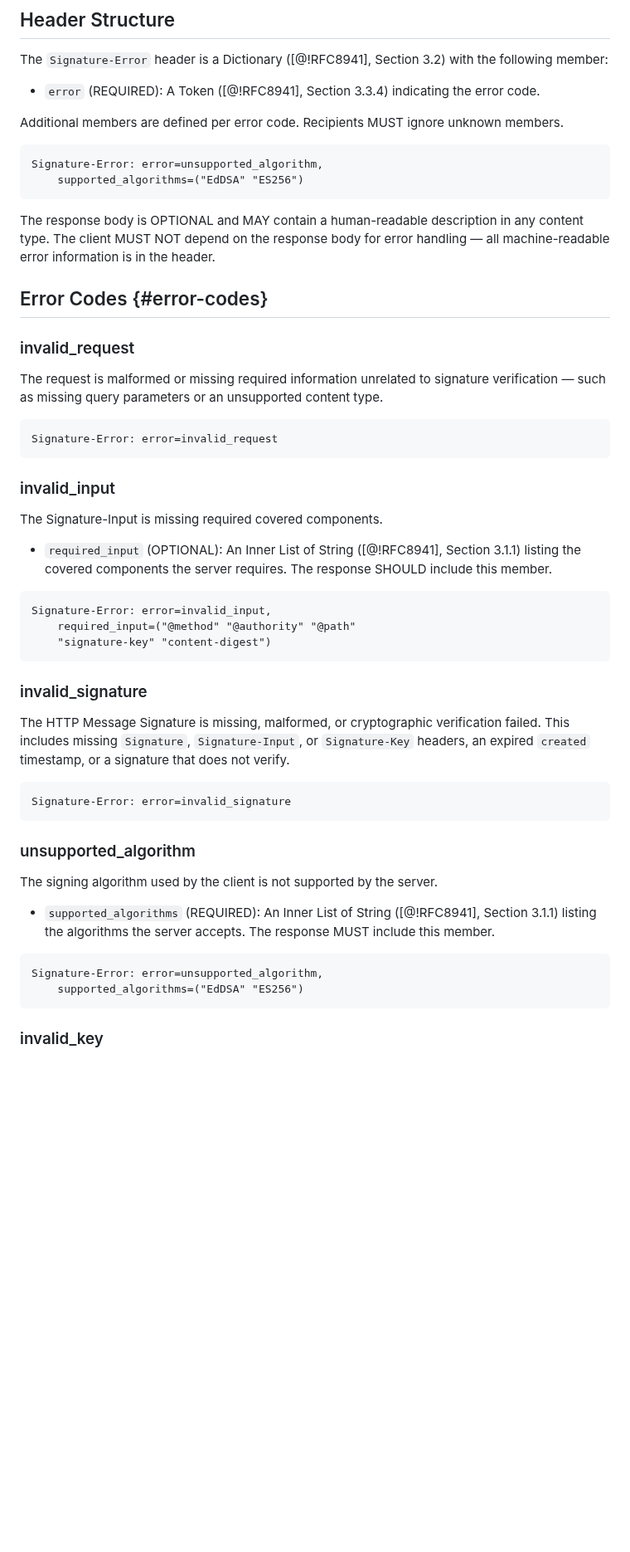
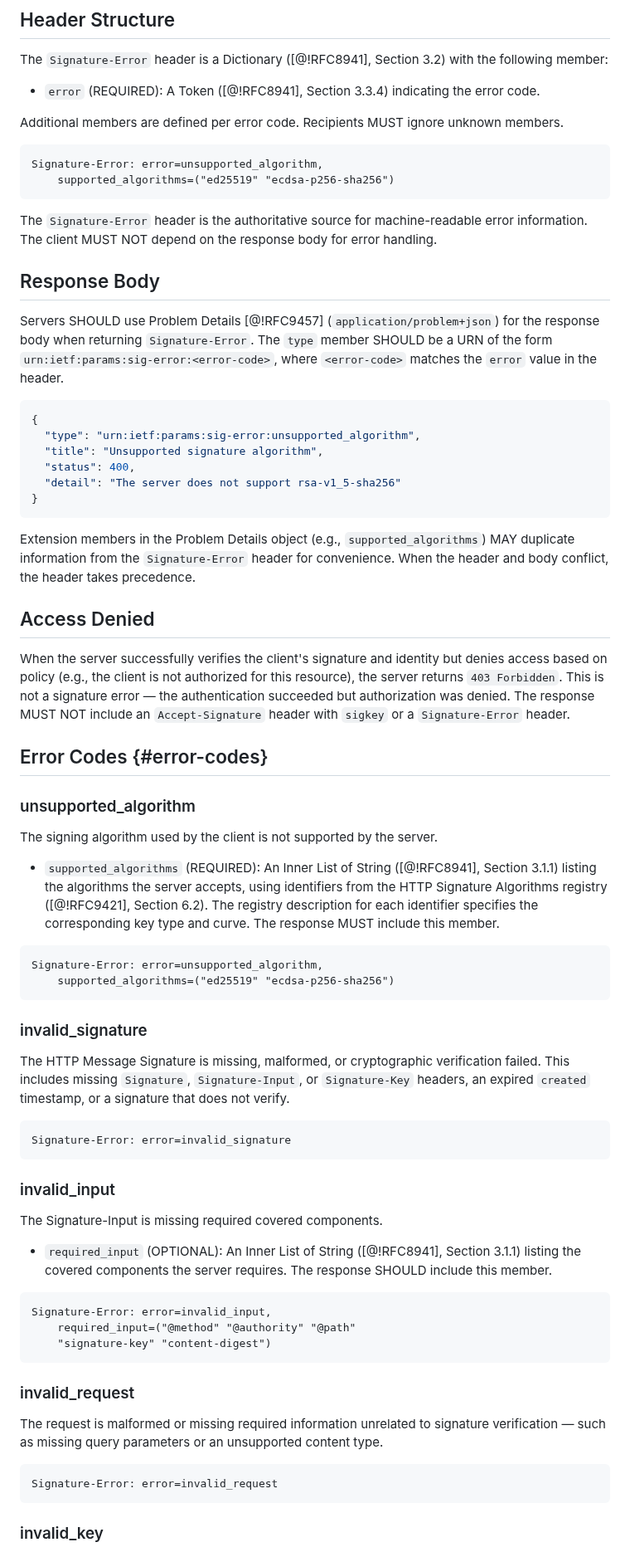
Before and after one commit to dickhardt/signature-key, a Markdown page: draft-hardt-httpbis-signature-key.md, the part around one of its changes. Shown at 83% size. GitHub-like rendering; blank space fills up the shorter version.

````diff
--- a/draft-hardt-httpbis-signature-key.md
+++ b/draft-hardt-httpbis-signature-key.md
@@ -633,19 +655,49 @@ Additional members are defined per error code. Recipients MUST ignore unknown me
 
 ```http
 Signature-Error: error=unsupported_algorithm,
-    supported_algorithms=("EdDSA" "ES256")
+    supported_algorithms=("ed25519" "ecdsa-p256-sha256")
 ```
 
-The response body is OPTIONAL and MAY contain a human-readable description in any content type. The client MUST NOT depend on the response body for error handling — all machine-readable error information is in the header.
+The `Signature-Error` header is the authoritative source for machine-readable error information. The client MUST NOT depend on the response body for error handling.
+
+## Response Body
+
+Servers SHOULD use Problem Details [@!RFC9457] (`application/problem+json`) for the response body when returning `Signature-Error`. The `type` member SHOULD be a URN of the form `urn:ietf:params:sig-error:<error-code>`, where `<error-code>` matches the `error` value in the header.
+
+```json
+{
+  "type": "urn:ietf:params:sig-error:unsupported_algorithm",
+  "title": "Unsupported signature algorithm",
+  "status": 400,
+  "detail": "The server does not support rsa-v1_5-sha256"
+}
+```
+
+Extension members in the Problem Details object (e.g., `supported_algorithms`) MAY duplicate information from the `Signature-Error` header for convenience. When the header and body conflict, the header takes precedence.
+
+## Access Denied
+
+When the server successfully verifies the client's signature and identity but denies access based on policy (e.g., the client is not authorized for this resource), the server returns `403 Forbidden`. This is not a signature error — the authentication succeeded but authorization was denied. The response MUST NOT include an `Accept-Signature` header with `sigkey` or a `Signature-Error` header.
 
 ## Error Codes {#error-codes}
 
-### invalid_request
+### unsupported_algorithm
 
-The request is malformed or missing required information unrelated to signature verification — such as missing query parameters or an unsupported content type.
+The signing algorithm used by the client is not supported by the server.
+
+- `supported_algorithms` (REQUIRED): An Inner List of String ([@!RFC8941], Section 3.1.1) listing the algorithms the server accepts, using identifiers from the HTTP Signature Algorithms registry ([@!RFC9421], Section 6.2). The registry description for each identifier specifies the corresponding key type and curve. The response MUST include this member.
 
 ```http
-Signature-Error: error=invalid_request
+Signature-Error: error=unsupported_algorithm,
+    supported_algorithms=("ed25519" "ecdsa-p256-sha256")
+```
+
+### invalid_signature
+
+The HTTP Message Signature is missing, malformed, or cryptographic verification failed. This includes missing `Signature`, `Signature-Input`, or `Signature-Key` headers, an expired `created` timestamp, or a signature that does not verify.
+
+```http
+Signature-Error: error=invalid_signature
 ```
 
 ### invalid_input
@@ -660,23 +712,12 @@ Signature-Error: error=invalid_input,
     "signature-key" "content-digest")
 ```
 
-### invalid_signature
+### invalid_request
 
-The HTTP Message Signature is missing, malformed, or cryptographic verification failed. This includes missing `Signature`, `Signature-Input`, or `Signature-Key` headers, an expired `created` timestamp, or a signature that does not verify.
+The request is malformed or missing required information unrelated to signature verification — such as missing query parameters or an unsupported content type.
 
 ```http
-Signature-Error: error=invalid_signature
-```
-
-### unsupported_algorithm
-
-The signing algorithm used by the client is not supported by the server.
-
-- `supported_algorithms` (REQUIRED): An Inner List of String ([@!RFC8941], Section 3.1.1) listing the algorithms the server accepts. The response MUST include this member.
-
-```http
-Signature-Error: error=unsupported_algorithm,
-    supported_algorithms=("EdDSA" "ES256")
+Signature-Error: error=invalid_request
 ```
 
 ### invalid_key
````
Also changed, not shown: other parts of draft-hardt-httpbis-signature-key.md (+95 -84 lines), jkt-jwt-scheme.md (deleted, +0 -127 lines).
